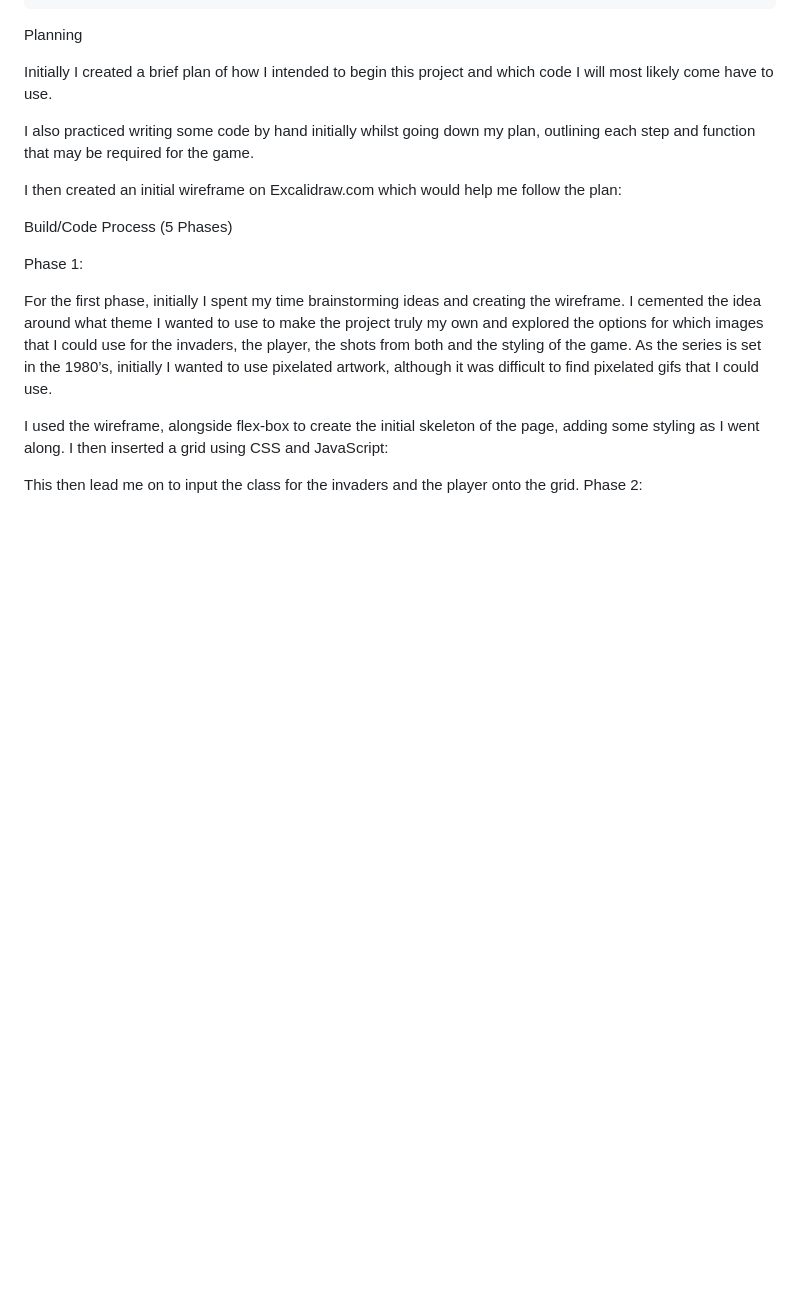
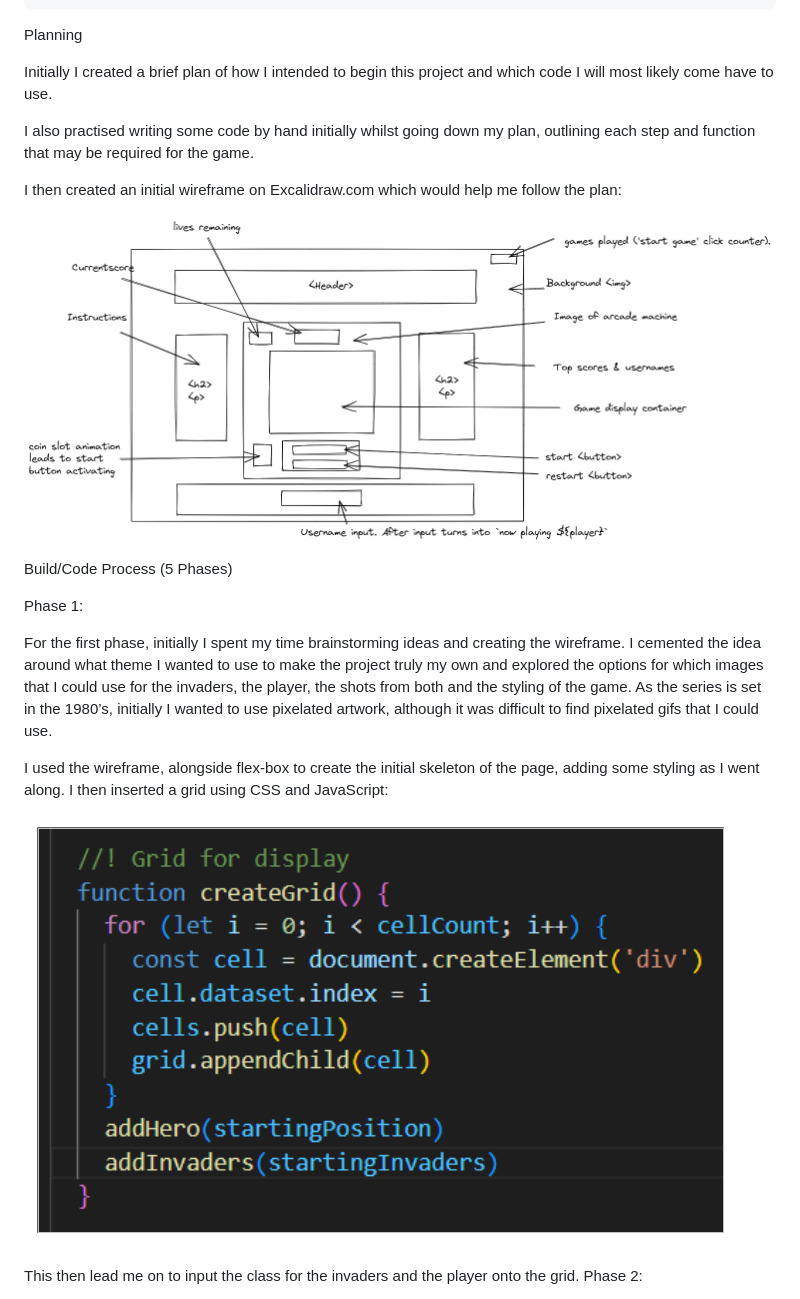
Before and after one commit to Riddles-sys/Project-1-SEI, a Markdown page: README.md, the part around the change printed below. GitHub-like rendering; blank space fills up the shorter version.

```diff
--- a/README.md
+++ b/README.md
@@ -53,10 +50,11 @@ Planning
 
 Initially I created a brief plan of how I intended to begin this project and which code I will most likely come have to use.
 
-I also practiced writing some code by hand initially whilst going down my plan, outlining each step and function that may be required for the game.
+I also practised writing some code by hand initially whilst going down my plan, outlining each step and function that may be required for the game.
 
 I then created an initial wireframe on Excalidraw.com which would help me follow the plan:
 
+![](pics/wireframe.png)
 
 
 Build/Code Process (5 Phases)
@@ -67,6 +65,7 @@ For the first phase, initially I spent my time brainstorming ideas and creating
 
 I used the wireframe, alongside flex-box to create the initial skeleton of the page, adding some styling as I went along. I then inserted a grid using CSS and JavaScript:
 
+![](pics/grid-display.png)
 
 
 This then lead me on to input the class for the invaders and the player onto the grid.
```
Also changed, not shown: other parts of README.md (+16 -21 lines), pics/control.png (added).
